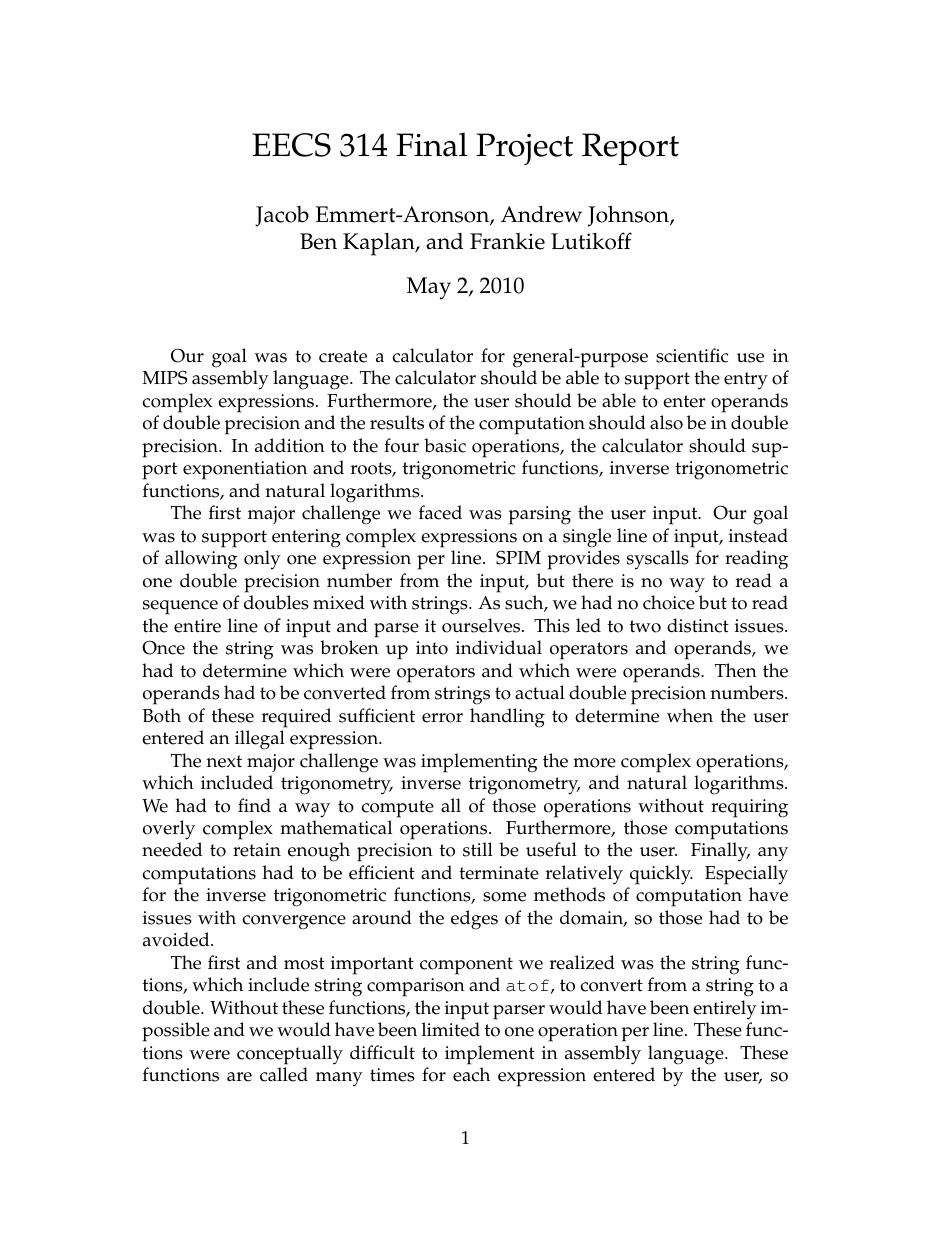
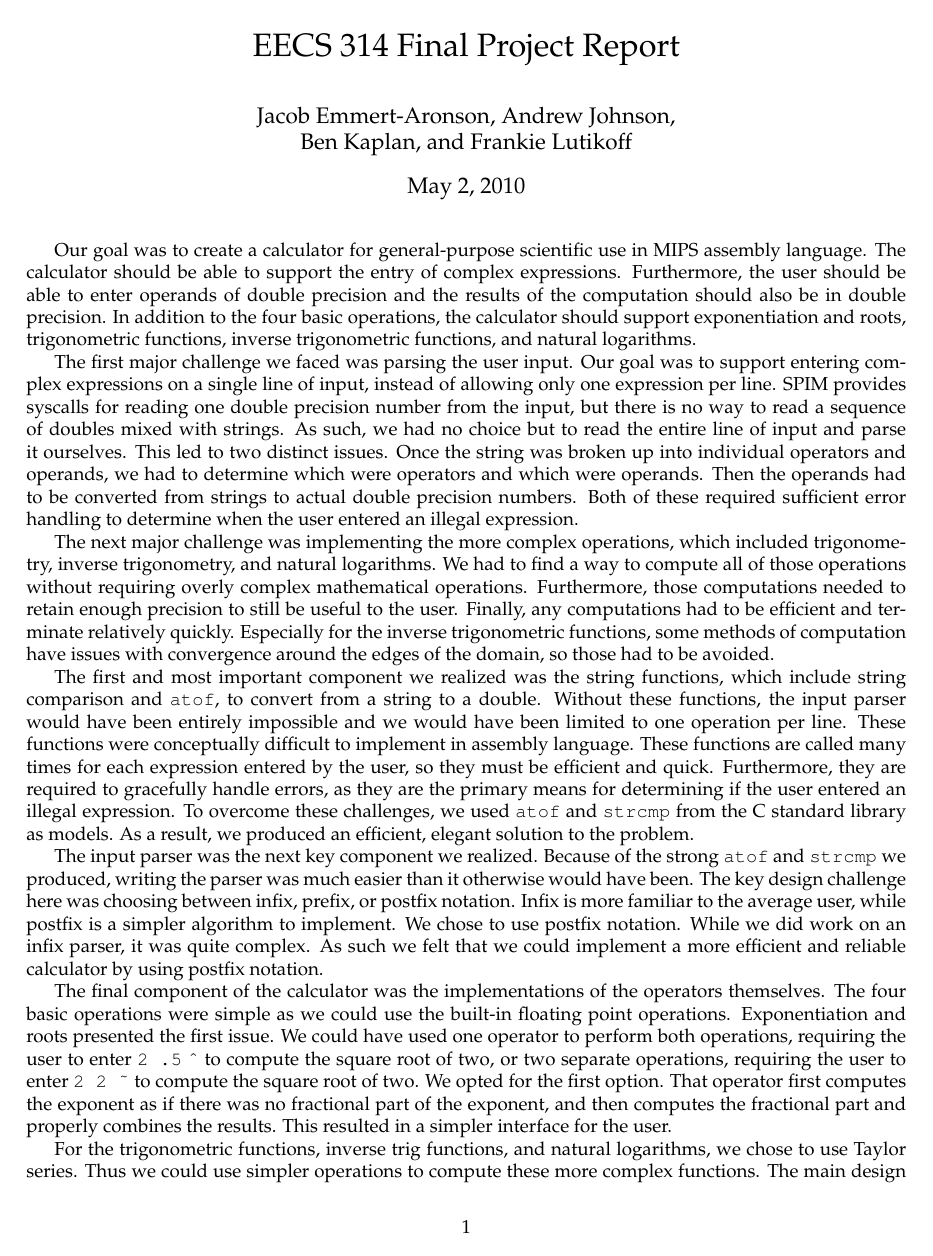
Before and after one commit to bkap/EECS-314-Project, a LaTeX document (Report/report.tex): page 1 of 3 before the commit and page 1 of 2 after it. Compiled offline with pdfLaTeX.

Commit message:
Changed margins

```diff
--- a/Report/report.tex
+++ b/Report/report.tex
@@ -1,5 +1,6 @@
 \documentclass[10pt,letterpaper]{article}
 \usepackage{palatino, graphicx, amsmath, amsfonts}
+\usepackage[margin=1in]{geometry}
 
 \title{EECS 314 Final Project Report}
 \author{Jacob Emmert-Aronson, Andrew Johnson,\\Ben Kaplan, and Frankie Lutikoff}
```
